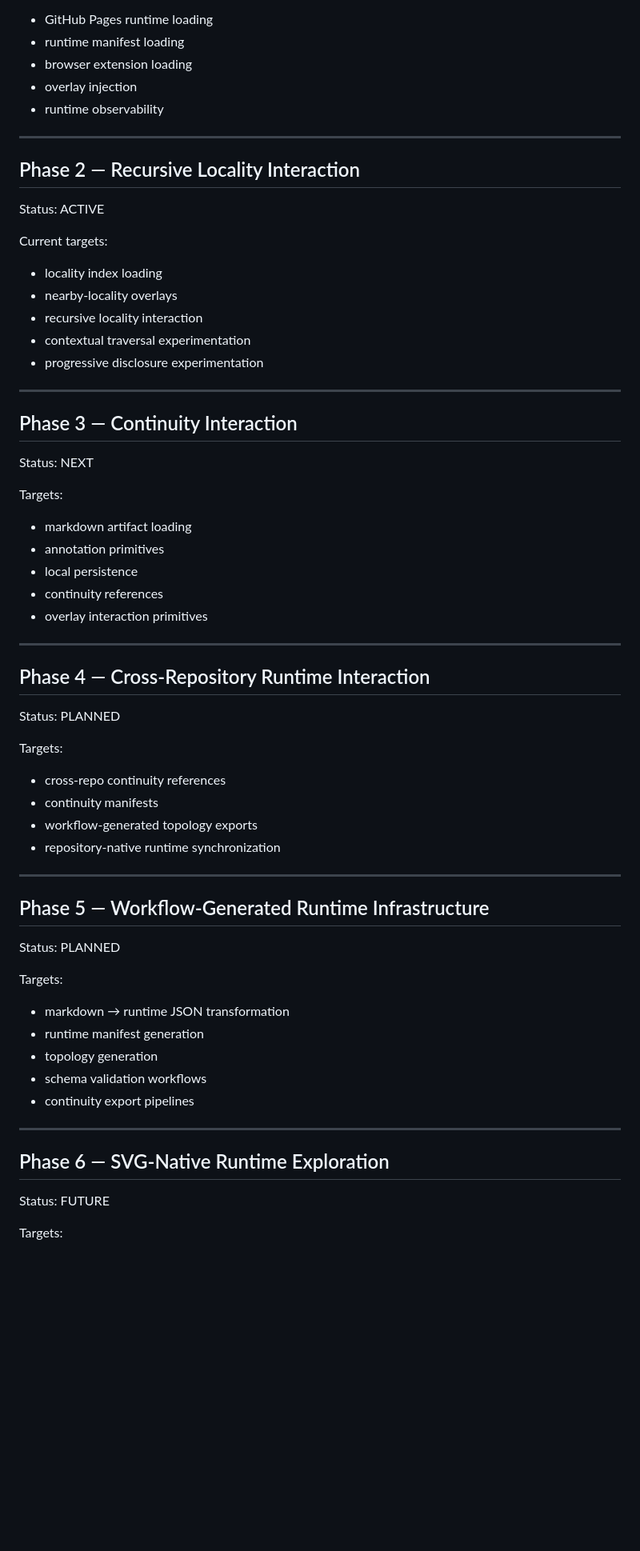
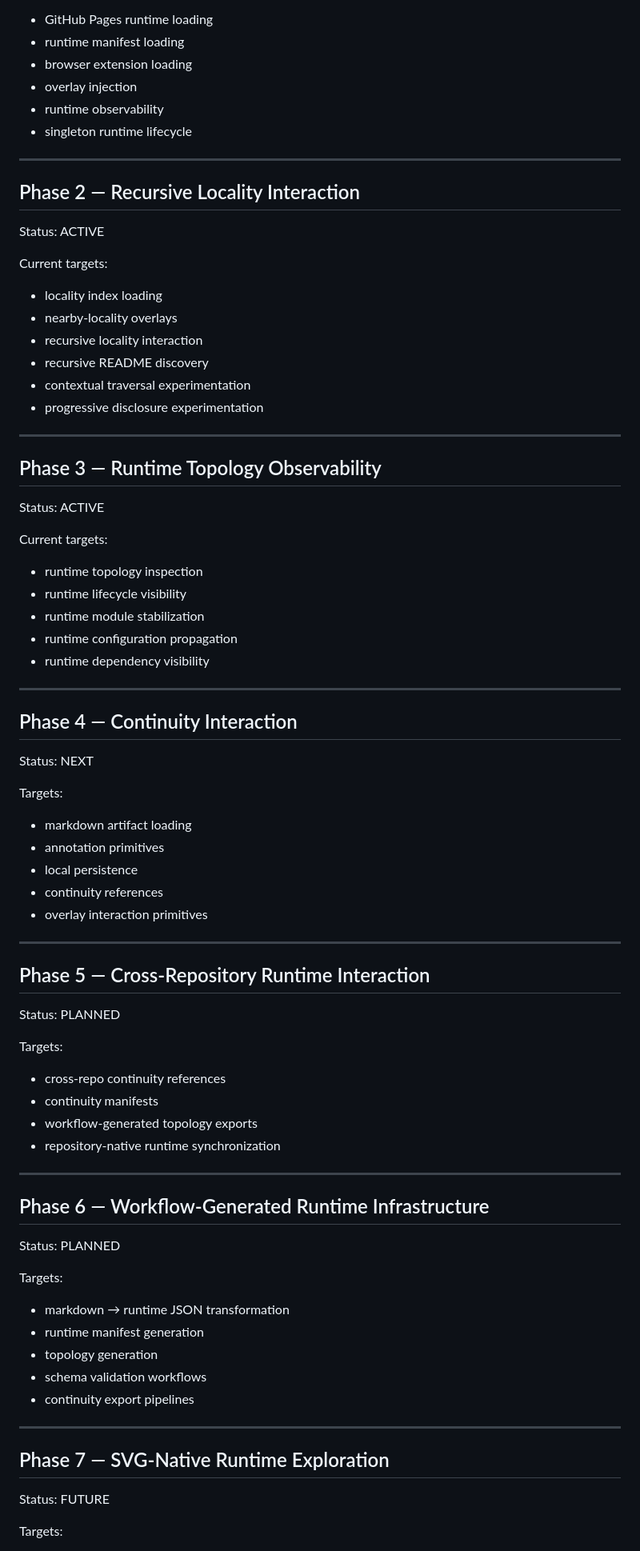
Before and after one commit to hmfbr-com/outsetdesign.org, a Markdown page: runtime-experiments/continuity-runtime/README.md, the part around one of its changes. Shown at 80% size. Rendered like a GitHub page; blank space fills up the shorter version.

```diff
--- a/runtime-experiments/continuity-runtime/README.md
+++ b/runtime-experiments/continuity-runtime/README.md
@@ -137,6 +213,7 @@ Validated:
 - browser extension loading
 - overlay injection
 - runtime observability
+- singleton runtime lifecycle
 
 ---
 
@@ -149,12 +226,27 @@ Current targets:
 - locality index loading
 - nearby-locality overlays
 - recursive locality interaction
+- recursive README discovery
 - contextual traversal experimentation
 - progressive disclosure experimentation
 
 ---
 
-## Phase 3 — Continuity Interaction
+## Phase 3 — Runtime Topology Observability
+
+Status: ACTIVE
+
+Current targets:
+
+- runtime topology inspection
+- runtime lifecycle visibility
+- runtime module stabilization
+- runtime configuration propagation
+- runtime dependency visibility
+
+---
+
+## Phase 4 — Continuity Interaction
 
 Status: NEXT
 
@@ -168,7 +260,7 @@ Targets:
 
 ---
 
-## Phase 4 — Cross-Repository Runtime Interaction
+## Phase 5 — Cross-Repository Runtime Interaction
 
 Status: PLANNED
 
@@ -181,7 +273,7 @@ Targets:
 
 ---
 
-## Phase 5 — Workflow-Generated Runtime Infrastructure
+## Phase 6 — Workflow-Generated Runtime Infrastructure
 
 Status: PLANNED
 
@@ -195,7 +287,7 @@ Targets:
 
 ---
 
-## Phase 6 — SVG-Native Runtime Exploration
+## Phase 7 — SVG-Native Runtime Exploration
 
 Status: FUTURE
 
```
Also changed, not shown: other parts of runtime-experiments/continuity-runtime/README.md (+94 -12 lines).
